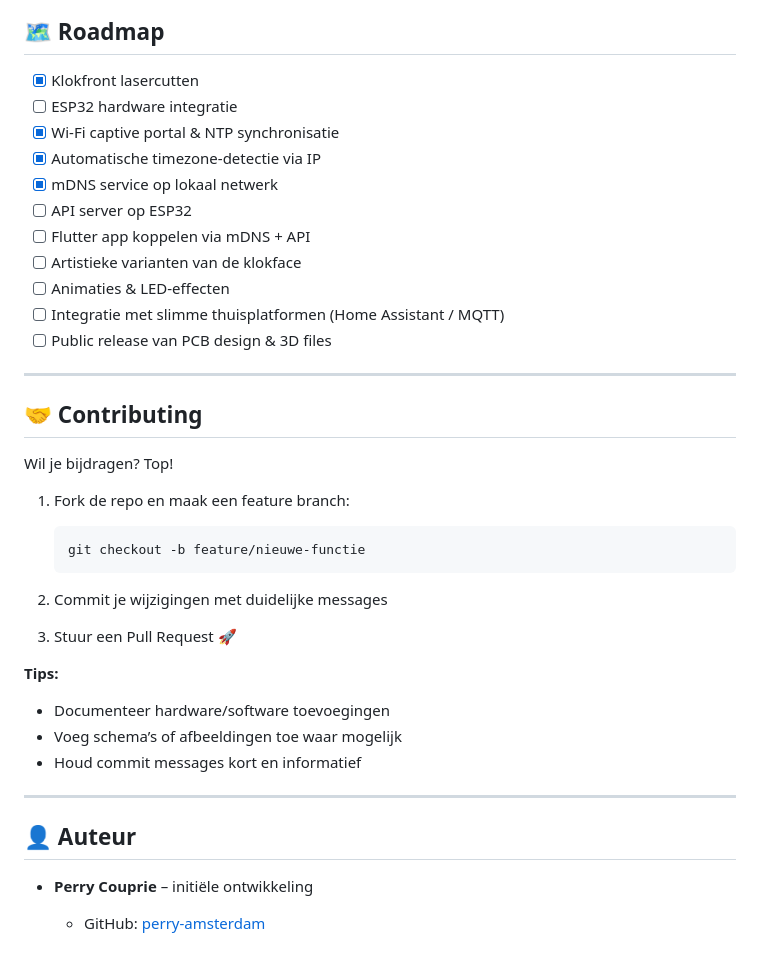
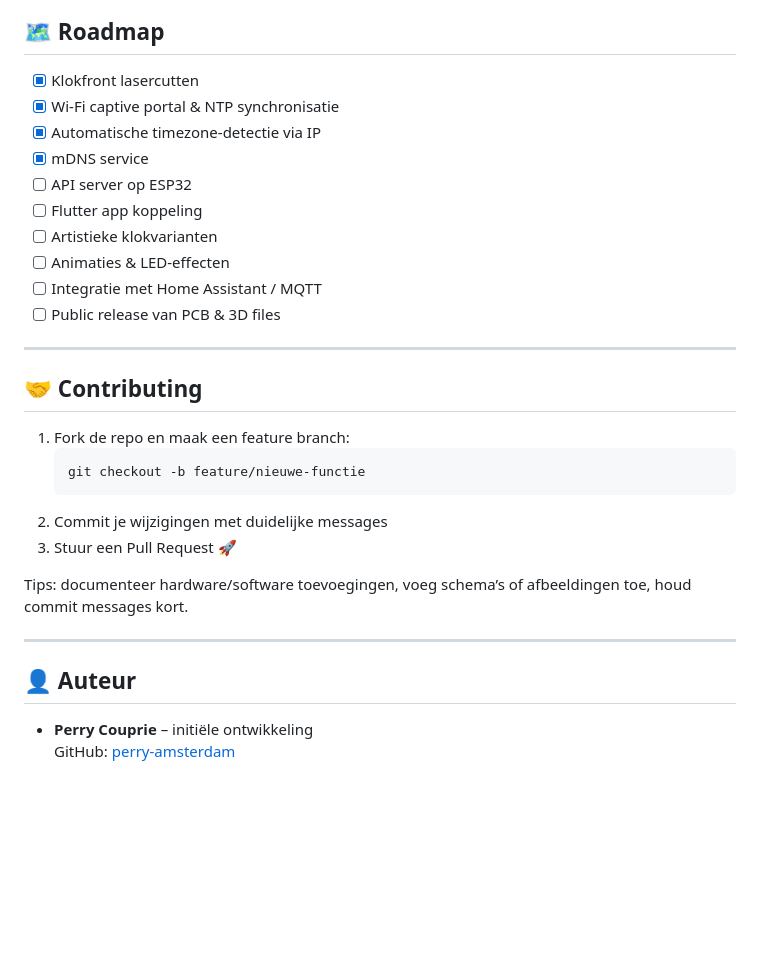
Before and after one commit to perry-amsterdam/led-clock, a Markdown page: README.md, the part around the change printed below. GitHub-like rendering; blank space fills up the shorter version.

````diff
--- a/README.md
+++ b/README.md
@@ -134,41 +137,32 @@ make erase-fs
 ## 🗺️ Roadmap
 
 * [x] Klokfront lasercutten
-* [ ] ESP32 hardware integratie
 * [x] Wi-Fi captive portal & NTP synchronisatie
 * [x] Automatische timezone-detectie via IP
-* [x] mDNS service op lokaal netwerk
+* [x] mDNS service
 * [ ] API server op ESP32
-* [ ] Flutter app koppelen via mDNS + API
-* [ ] Artistieke varianten van de klokface
+* [ ] Flutter app koppeling
+* [ ] Artistieke klokvarianten
 * [ ] Animaties & LED-effecten
-* [ ] Integratie met slimme thuisplatformen (Home Assistant / MQTT)
-* [ ] Public release van PCB design & 3D files
+* [ ] Integratie met Home Assistant / MQTT
+* [ ] Public release van PCB & 3D files
 
 ---
 
 ## 🤝 Contributing
 
-Wil je bijdragen? Top!
-
 1. Fork de repo en maak een feature branch:
-
    ```bash
    git checkout -b feature/nieuwe-functie
    ```
 2. Commit je wijzigingen met duidelijke messages
 3. Stuur een Pull Request 🚀
 
-**Tips:**
-
-* Documenteer hardware/software toevoegingen
-* Voeg schema’s of afbeeldingen toe waar mogelijk
-* Houd commit messages kort en informatief
+Tips: documenteer hardware/software toevoegingen, voeg schema’s of afbeeldingen toe, houd commit messages kort.
 
 ---
 
 ## 👤 Auteur
 
 * **Perry Couprie** – initiële ontwikkeling
-
-  * GitHub: [perry-amsterdam](https://github.com/perry-amsterdam)
+  GitHub: [perry-amsterdam](https://github.com/perry-amsterdam)
````
Also changed, not shown: other parts of README.md (+82 -79 lines), README.en.md (added, +168 -0 lines), images/wiring_diagram.png (added), wiring_diagram.png (added).
